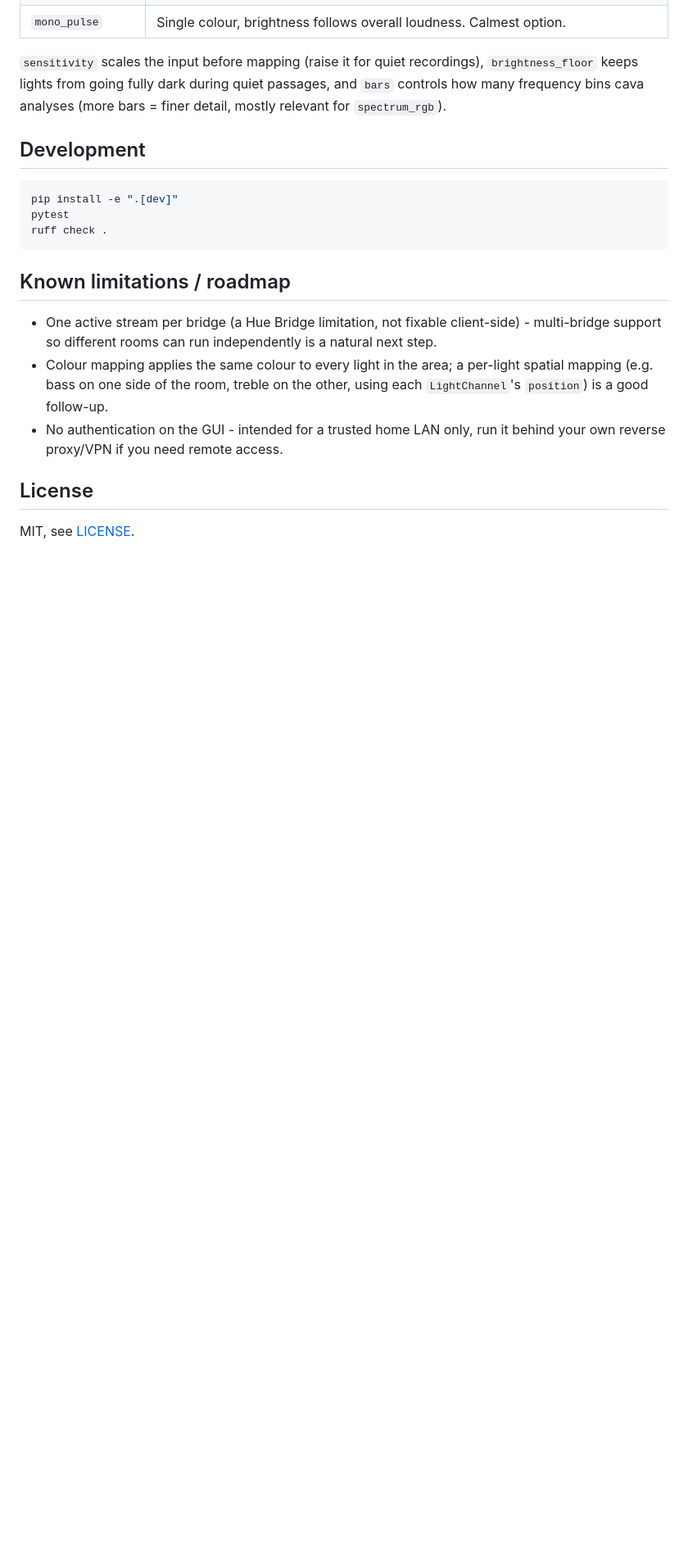
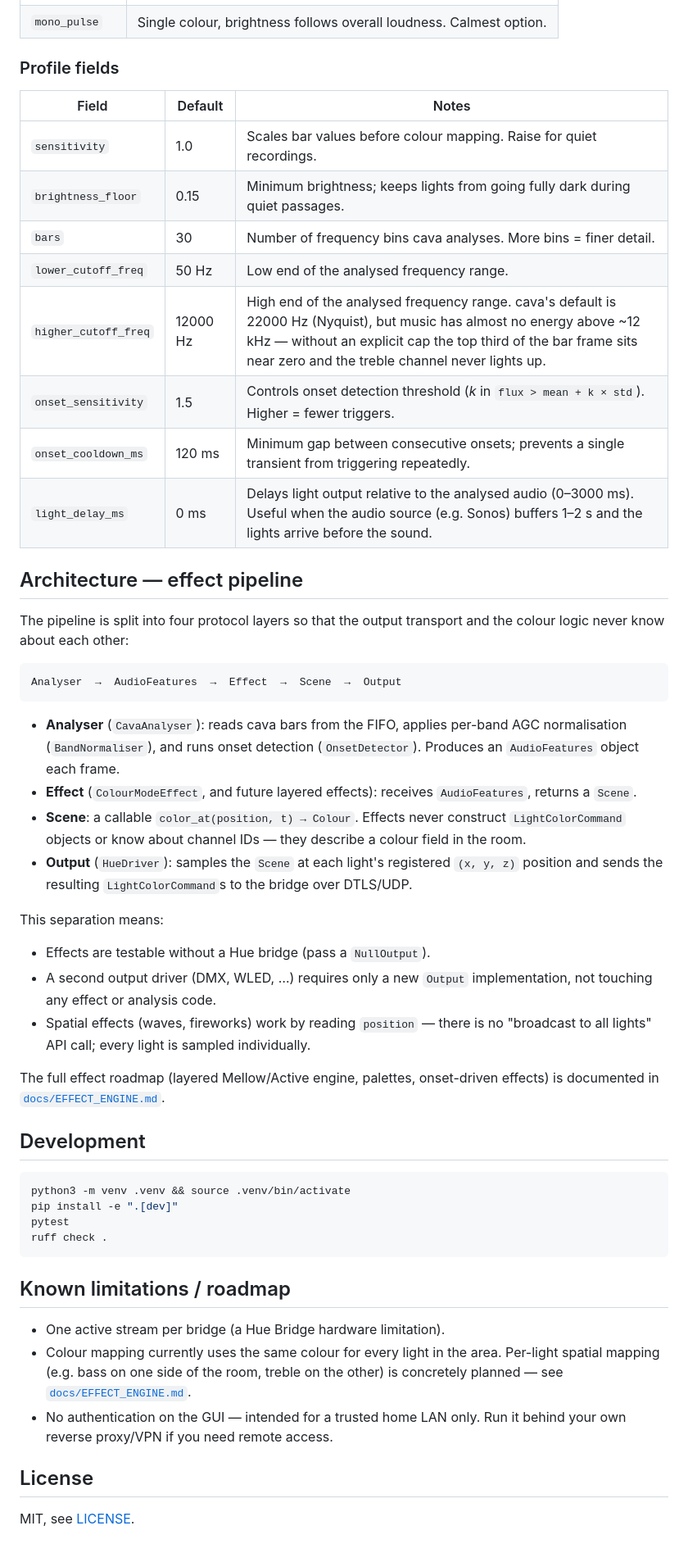
Before and after one commit to ThaYapeMan/SqueezeHue, a Markdown page: README.md, the part around one of its changes. Shown at 82% size. GitHub-like rendering; blank space fills up the shorter version.

````diff
--- a/README.md
+++ b/README.md
@@ -153,13 +154,53 @@ systemctl enable --now huesync
 | `mono_pulse` | Single colour, brightness follows overall loudness. Calmest option. |
 
-`sensitivity` scales the input before mapping (raise it for quiet
-recordings), `brightness_floor` keeps lights from going fully dark during
-quiet passages, and `bars` controls how many frequency bins cava analyses
-(more bars = finer detail, mostly relevant for `spectrum_rgb`).
+### Profile fields
+
+| Field | Default | Notes |
+|---|---|---|
+| `sensitivity` | 1.0 | Scales bar values before colour mapping. Raise for quiet recordings. |
+| `brightness_floor` | 0.15 | Minimum brightness; keeps lights from going fully dark during quiet passages. |
+| `bars` | 30 | Number of frequency bins cava analyses. More bins = finer detail. |
+| `lower_cutoff_freq` | 50 Hz | Low end of the analysed frequency range. |
+| `higher_cutoff_freq` | 12000 Hz | High end of the analysed frequency range. cava's default is 22000 Hz (Nyquist), but music has almost no energy above ~12 kHz — without an explicit cap the top third of the bar frame sits near zero and the treble channel never lights up. |
+| `onset_sensitivity` | 1.5 | Controls onset detection threshold (*k* in `flux > mean + k × std`). Higher = fewer triggers. |
+| `onset_cooldown_ms` | 120 ms | Minimum gap between consecutive onsets; prevents a single transient from triggering repeatedly. |
+| `light_delay_ms` | 0 ms | Delays light output relative to the analysed audio (0–3000 ms). Useful when the audio source (e.g. Sonos) buffers 1–2 s and the lights arrive before the sound. |
+
+## Architecture — effect pipeline
+
+The pipeline is split into four protocol layers so that the output transport
+and the colour logic never know about each other:
+
+```
+Analyser  →  AudioFeatures  →  Effect  →  Scene  →  Output
+```
+
+- **Analyser** (`CavaAnalyser`): reads cava bars from the FIFO, applies
+  per-band AGC normalisation (`BandNormaliser`), and runs onset detection
+  (`OnsetDetector`). Produces an `AudioFeatures` object each frame.
+- **Effect** (`ColourModeEffect`, and future layered effects): receives
+  `AudioFeatures`, returns a `Scene`.
+- **Scene**: a callable `color_at(position, t) → Colour`. Effects never
+  construct `LightColorCommand` objects or know about channel IDs — they
+  describe a colour field in the room.
+- **Output** (`HueDriver`): samples the `Scene` at each light's registered
+  `(x, y, z)` position and sends the resulting `LightColorCommand`s to the
+  bridge over DTLS/UDP.
+
+This separation means:
+- Effects are testable without a Hue bridge (pass a `NullOutput`).
+- A second output driver (DMX, WLED, …) requires only a new `Output`
+  implementation, not touching any effect or analysis code.
+- Spatial effects (waves, fireworks) work by reading `position` — there is no
+  "broadcast to all lights" API call; every light is sampled individually.
+
+The full effect roadmap (layered Mellow/Active engine, palettes, onset-driven
+effects) is documented in [`docs/EFFECT_ENGINE.md`](docs/EFFECT_ENGINE.md).
 
 ## Development
 
 ```bash
+python3 -m venv .venv && source .venv/bin/activate
 pip install -e ".[dev]"
 pytest
 ruff check .
@@ -167,14 +208,12 @@ ruff check .
 
 ## Known limitations / roadmap
 
-- One active stream per bridge (a Hue Bridge limitation, not fixable
-  client-side) - multi-bridge support so different rooms can run
-  independently is a natural next step.
-- Colour mapping applies the same colour to every light in the area; a
-  per-light spatial mapping (e.g. bass on one side of the room, treble on
-  the other, using each `LightChannel`'s `position`) is a good follow-up.
-- No authentication on the GUI - intended for a trusted home LAN only, run
-  it behind your own reverse proxy/VPN if you need remote access.
+- One active stream per bridge (a Hue Bridge hardware limitation).
+- Colour mapping currently uses the same colour for every light in the area.
+  Per-light spatial mapping (e.g. bass on one side of the room, treble on the
+  other) is concretely planned — see [`docs/EFFECT_ENGINE.md`](docs/EFFECT_ENGINE.md).
+- No authentication on the GUI — intended for a trusted home LAN only. Run it
+  behind your own reverse proxy/VPN if you need remote access.
 
 ## License
 
````
Also changed, not shown: other parts of README.md (+59 -58 lines).
